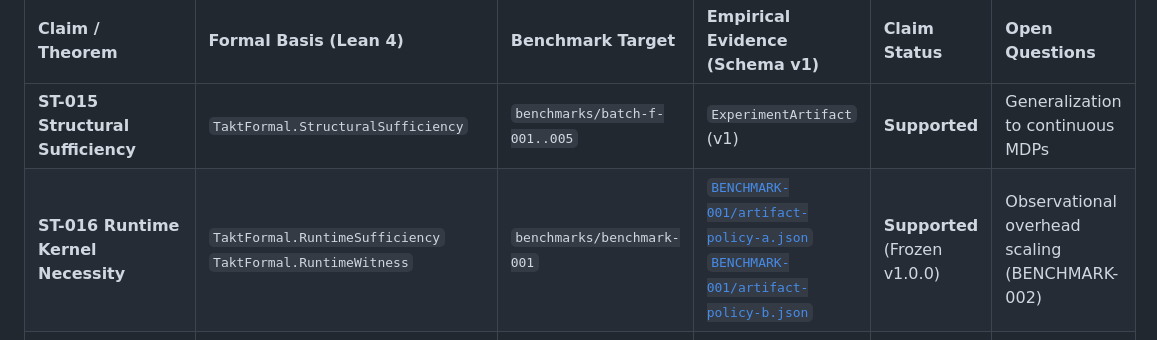
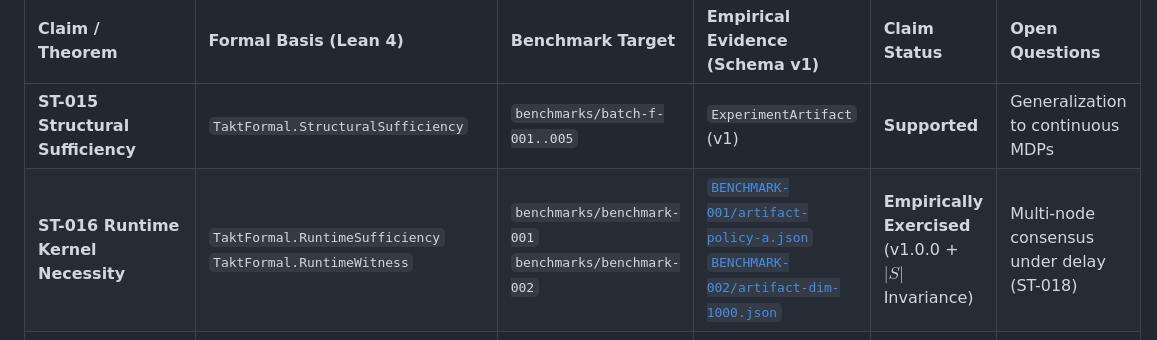
Before and after one commit to valentinlineiro/takt-theory, a Markdown page: CLAIMS.md, the part around the change. GitHub-like rendering.

Commit message:
docs(claims): update ST-016 status to Empirically Exercised supported by BENCHMARK-002 artifacts

```diff
--- a/CLAIMS.md
+++ b/CLAIMS.md
@@ -51,6 +51,6 @@ All official scientific claims of TAKT are bound to empirical evidence artifacts
 | Claim / Theorem | Formal Basis (Lean 4) | Benchmark Target | Empirical Evidence (Schema v1) | Claim Status | Open Questions |
 | :--- | :--- | :--- | :--- | :--- | :--- |
 | **ST-015 Structural Sufficiency** | `TaktFormal.StructuralSufficiency` | `benchmarks/batch-f-001..005` | `ExperimentArtifact` (v1) | **Supported** | Generalization to continuous MDPs |
-| **ST-016 Runtime Kernel Necessity** | `TaktFormal.RuntimeSufficiency`<br>`TaktFormal.RuntimeWitness` | `benchmarks/benchmark-001` | [`BENCHMARK-001/artifact-policy-a.json`](file:///home/valentin/code/takt-theory/benchmarks/benchmark-001/artifact-policy-a.json)<br>[`BENCHMARK-001/artifact-policy-b.json`](file:///home/valentin/code/takt-theory/benchmarks/benchmark-001/artifact-policy-b.json) | **Supported** (Frozen v1.0.0) | Observational overhead scaling (BENCHMARK-002) |
+| **ST-016 Runtime Kernel Necessity** | `TaktFormal.RuntimeSufficiency`<br>`TaktFormal.RuntimeWitness` | `benchmarks/benchmark-001`<br>`benchmarks/benchmark-002` | [`BENCHMARK-001/artifact-policy-a.json`](file:///home/valentin/code/takt-theory/benchmarks/benchmark-001/artifact-policy-a.json)<br>[`BENCHMARK-002/artifact-dim-1000.json`](file:///home/valentin/code/takt-theory/benchmarks/benchmark-002/artifact-dim-1000.json) | **Empirically Exercised** (v1.0.0 + $|S|$ Invariance) | Multi-node consensus under delay (ST-018) |
 | **ST-017 Witness Transportability** | `TaktFormal.RuntimeTransportability` | `cli/src/st017-transportability` | `mockRuntime.ts` Witness | **Supported Core** (Phase III.1) | Q1–Q6 (Granularity, certificate structure, cross-lang) |
 | **G2 Governance Horizon** | `TaktFormal.DynamicSafetyContract` | `benchmarks/batch-g2-001..004` | `ExperimentArtifact` (v1) | **Supported** | Recalibration frequency limits (BENCHMARK-003) |
```
